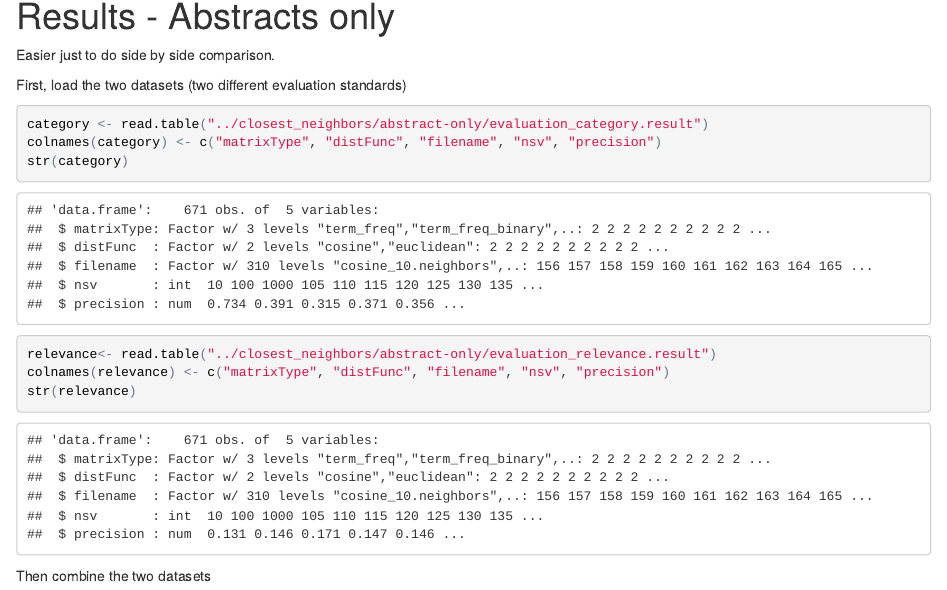
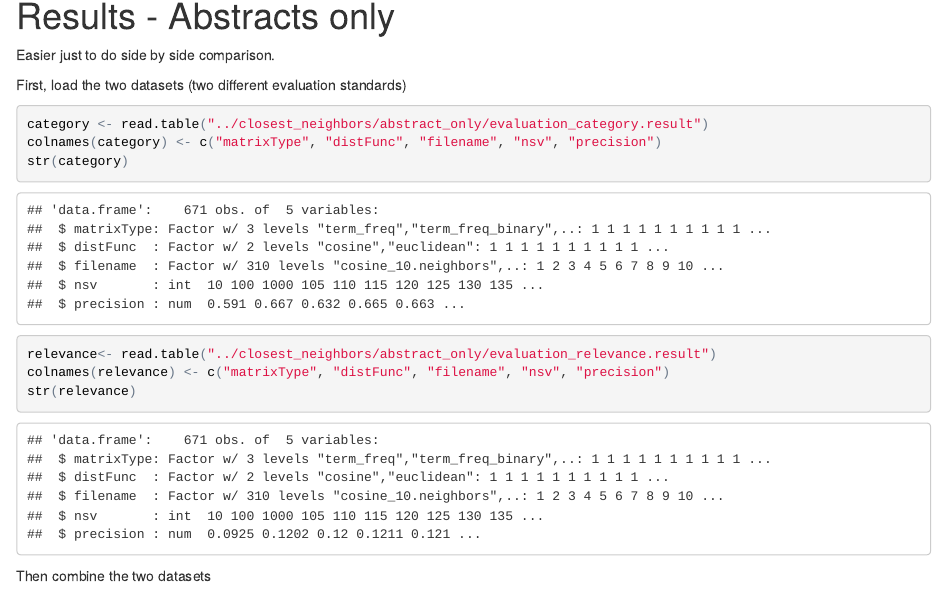
Before and after one commit to santina/TREC_2005_Experiment, an R Markdown document (reports/evaluation_termfreq.Rmd): the page in a window 1100 px wide, from 500 px down. The pictures show the output file reports/evaluation_termfreq.html that the author committed with the source, opened offline.

Commit message:
Updated evaluation result file
- Reran updated `evaluation.py` to generate new
  evaluation_category.result, evaluation_relevance.result files
- Updated the R markdown report with the new files
- Plots don't changed at all

````diff
--- a/reports/evaluation_termfreq.Rmd
+++ b/reports/evaluation_termfreq.Rmd
@@ -26,10 +26,10 @@ Easier just to do side by side comparison.
 
 First, load the two datasets (two different evaluation standards)
 ```{r}
-category <- read.table("../closest_neighbors/abstract-only/evaluation_category.result")
+category <- read.table("../closest_neighbors/abstract_only/evaluation_category.result")
 colnames(category) <- c("matrixType", "distFunc", "filename", "nsv", "precision")
 str(category)
-relevance<- read.table("../closest_neighbors/abstract-only/evaluation_relevance.result")
+relevance<- read.table("../closest_neighbors/abstract_only/evaluation_relevance.result")
 colnames(relevance) <- c("matrixType", "distFunc", "filename", "nsv", "precision")
 str(relevance)
 ```
````
Also changed, not shown: reports/evaluation_termfreq.html, reports/evaluation_termfreq.md, 6 other files.
